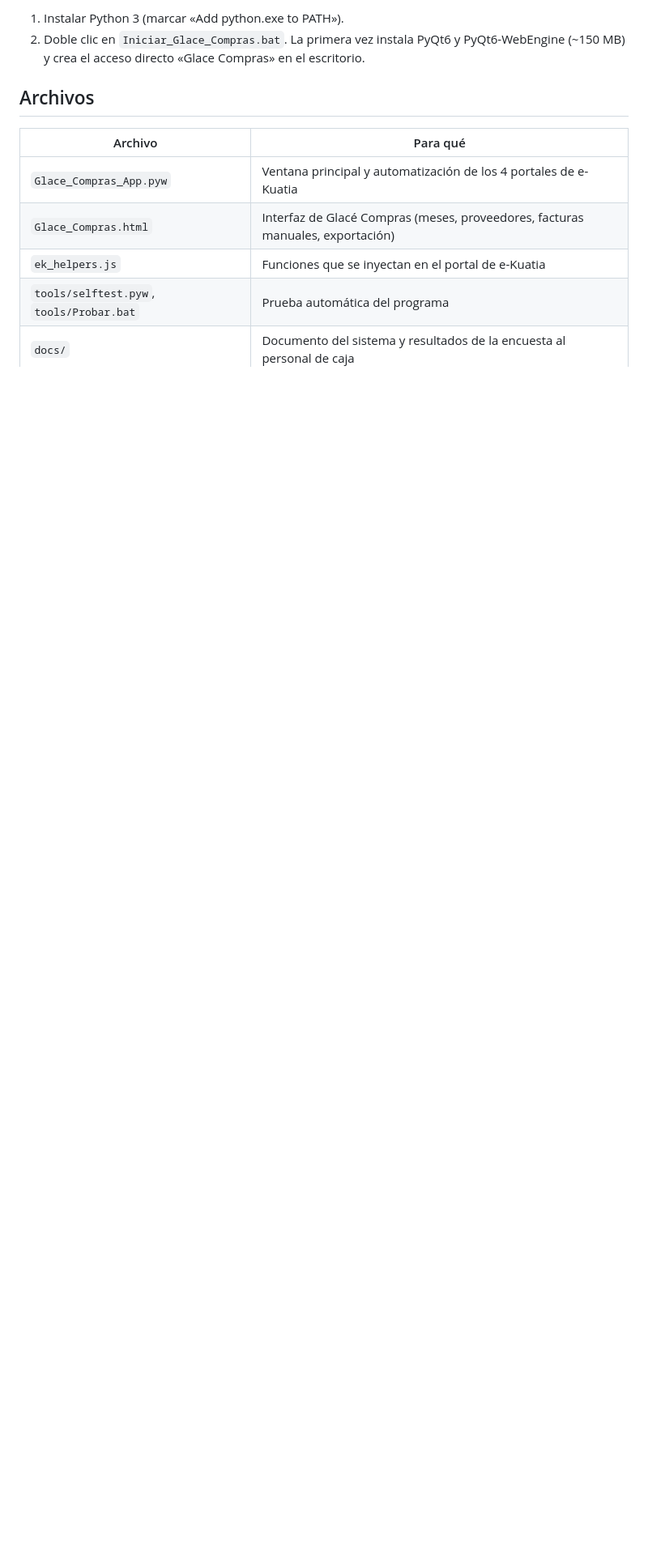
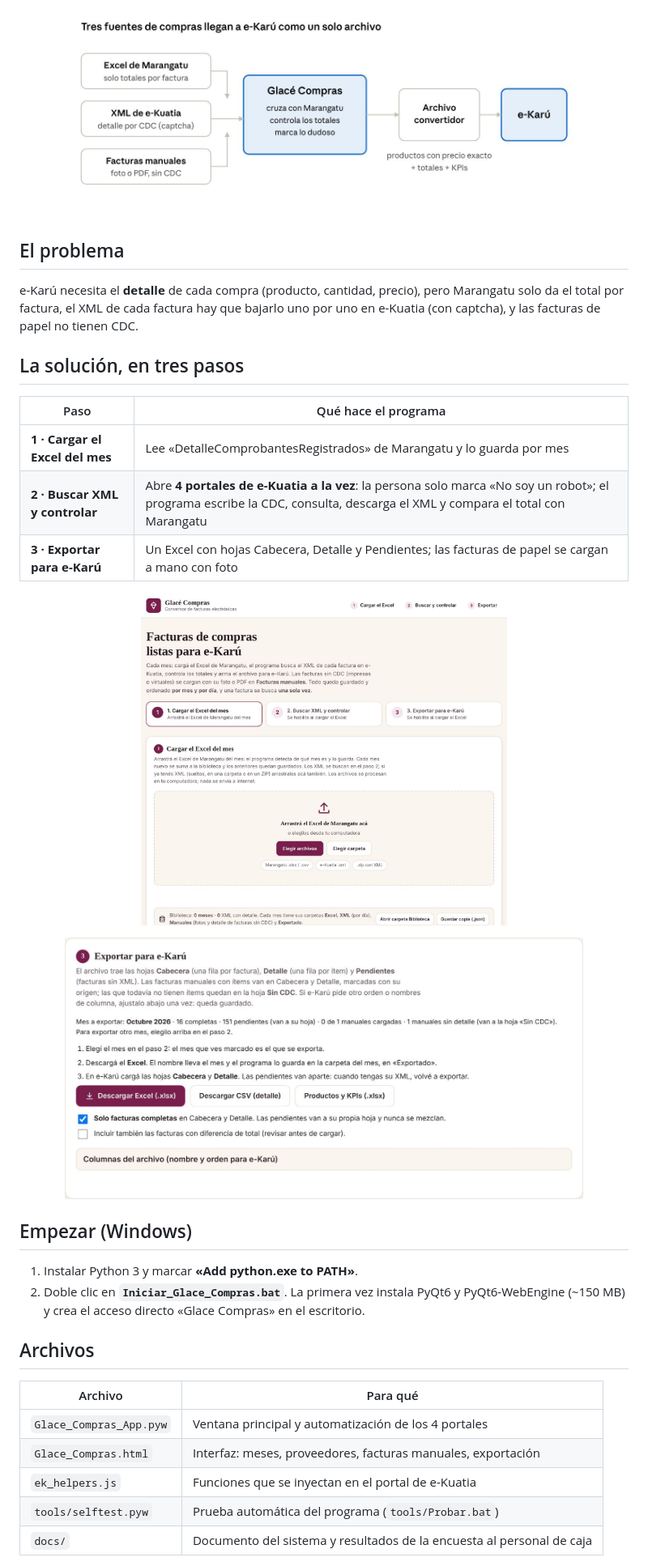
Before and after one commit to alvaroliuzzi-bot/glace-compras, a Markdown page: README.md, the part around one of its changes. Shown at 81% size. Drawn GitHub-style; pictures changed too: docs/img/exportar.jpg (added), docs/img/flujo.jpg (added), docs/img/inicio.jpg (added); blank space fills up the shorter version.

Commit message:
README con presentación e imágenes
Co-Authored-By: Claude Opus 5.5 <noreply@anthropic.com>
Claude-Session: https://claude.ai/code/session_01SG32pzFfeKrk2GLGrCbBu4

```diff
--- a/README.md
+++ b/README.md
@@ -10,14 +11,35 @@ Programa de escritorio (Python + PyQt6 WebEngine) que convierte las facturas de
 
-1. Instalar Python 3 (marcar «Add python.exe to PATH»).
-2. Doble clic en `Iniciar_Glace_Compras.bat`. La primera vez instala PyQt6 y PyQt6-WebEngine (~150 MB) y crea el acceso directo «Glace Compras» en el escritorio.
+<img src="docs/img/flujo.jpg" width="85%" alt="Tres fuentes de compras llegan a e-Karú como un solo archivo">
+
+</div>
+
+## El problema
+
+e-Karú necesita el **detalle** de cada compra (producto, cantidad, precio), pero Marangatu solo da el total por factura, el XML de cada factura hay que bajarlo uno por uno en e-Kuatia (con captcha), y las facturas de papel no tienen CDC.
+
+## La solución, en tres pasos
+
+| Paso | Qué hace el programa |
+|---|---|
+| **1 · Cargar el Excel del mes** | Lee «DetalleComprobantesRegistrados» de Marangatu y lo guarda por mes |
+| **2 · Buscar XML y controlar** | Abre **4 portales de e-Kuatia a la vez**: la persona solo marca «No soy un robot»; el programa escribe la CDC, consulta, descarga el XML y compara el total con Marangatu |
+| **3 · Exportar para e-Karú** | Un Excel con hojas Cabecera, Detalle y Pendientes; las facturas de papel se cargan a mano con foto |
+
+<p align="center"><img src="docs/img/inicio.jpg" width="60%" alt="Pantalla de inicio"></p>
+<p align="center"><img src="docs/img/exportar.jpg" width="85%" alt="Exportar para e-Karú"></p>
+
+## Empezar (Windows)
+
+1. Instalar Python 3 y marcar **«Add python.exe to PATH»**.
+2. Doble clic en **`Iniciar_Glace_Compras.bat`**. La primera vez instala PyQt6 y PyQt6-WebEngine (~150 MB) y crea el acceso directo «Glace Compras» en el escritorio.
 
 ## Archivos
 
 | Archivo | Para qué |
 |---|---|
-| `Glace_Compras_App.pyw` | Ventana principal y automatización de los 4 portales de e-Kuatia |
-| `Glace_Compras.html` | Interfaz de Glacé Compras (meses, proveedores, facturas manuales, exportación) |
+| `Glace_Compras_App.pyw` | Ventana principal y automatización de los 4 portales |
+| `Glace_Compras.html` | Interfaz: meses, proveedores, facturas manuales, exportación |
 | `ek_helpers.js` | Funciones que se inyectan en el portal de e-Kuatia |
-| `tools/selftest.pyw`, `tools/Probar.bat` | Prueba automática del programa |
+| `tools/selftest.pyw` | Prueba automática del programa (`tools/Probar.bat`) |
 | `docs/` | Documento del sistema y resultados de la encuesta al personal de caja |
 
```
Also changed, not shown: other parts of README.md (+12 -7 lines), 1 other file.
